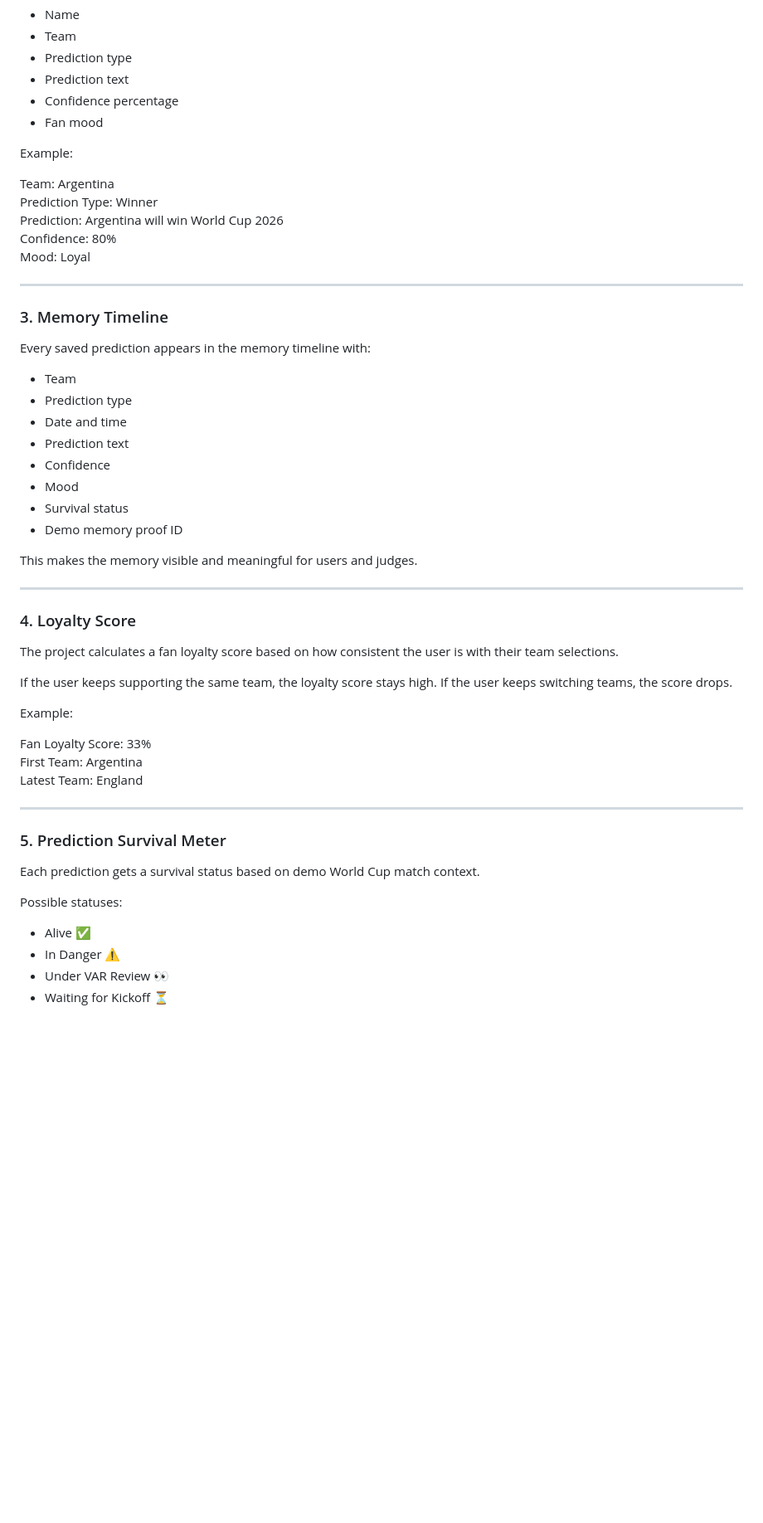
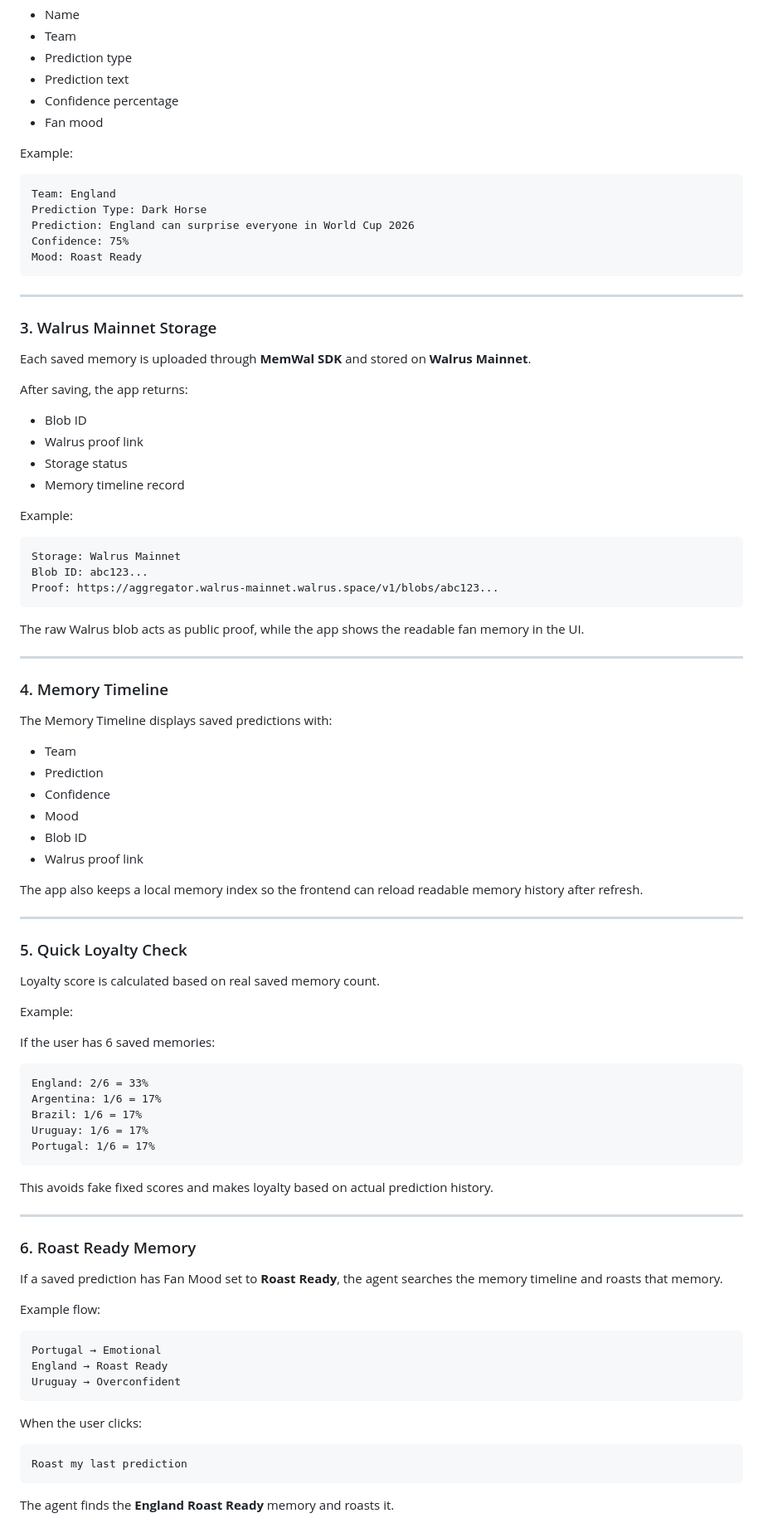
Before and after one commit to imran8490/the-12th-memory, a Markdown page: README.md, the part around one of its changes. Shown at 83% size. Rendered like a GitHub page; blank space fills up the shorter version.

Commit message:
Update final README

`````diff
--- a/README.md
+++ b/README.md
@@ -67,52 +81,91 @@ Users can save a World Cup prediction with:
 
 Example:
 
-Team: Argentina
-Prediction Type: Winner
-Prediction: Argentina will win World Cup 2026
-Confidence: 80%
-Mood: Loyal
+```txt
+Team: England
+Prediction Type: Dark Horse
+Prediction: England can surprise everyone in World Cup 2026
+Confidence: 75%
+Mood: Roast Ready
+````
 
 ---
 
-### 3. Memory Timeline
+### 3. Walrus Mainnet Storage
 
-Every saved prediction appears in the memory timeline with:
+Each saved memory is uploaded through **MemWal SDK** and stored on **Walrus Mainnet**.
 
-- Team
-- Prediction type
-- Date and time
-- Prediction text
-- Confidence
-- Mood
-- Survival status
-- Demo memory proof ID
+After saving, the app returns:
 
-This makes the memory visible and meaningful for users and judges.
+* Blob ID
+* Walrus proof link
+* Storage status
+* Memory timeline record
+
+Example:
+
+```txt
+Storage: Walrus Mainnet
+Blob ID: abc123...
+Proof: https://aggregator.walrus-mainnet.walrus.space/v1/blobs/abc123...
+```
+
+The raw Walrus blob acts as public proof, while the app shows the readable fan memory in the UI.
 
 ---
 
-### 4. Loyalty Score
+### 4. Memory Timeline
 
-The project calculates a fan loyalty score based on how consistent the user is with their team selections.
+The Memory Timeline displays saved predictions with:
 
-If the user keeps supporting the same team, the loyalty score stays high. If the user keeps switching teams, the score drops.
+* Team
+* Prediction
+* Confidence
+* Mood
+* Blob ID
+* Walrus proof link
+
+The app also keeps a local memory index so the frontend can reload readable memory history after refresh.
+
+---
+
+### 5. Quick Loyalty Check
+
+Loyalty score is calculated based on real saved memory count.
 
 Example:
 
-Fan Loyalty Score: 33%
-First Team: Argentina
-Latest Team: England
+If the user has 6 saved memories:
+
+```txt
+England: 2/6 = 33%
+Argentina: 1/6 = 17%
+Brazil: 1/6 = 17%
+Uruguay: 1/6 = 17%
+Portugal: 1/6 = 17%
+```
+
+This avoids fake fixed scores and makes loyalty based on actual prediction history.
 
 ---
 
-### 5. Prediction Survival Meter
+### 6. Roast Ready Memory
 
-Each prediction gets a survival status based on demo World Cup match context.
+If a saved prediction has Fan Mood set to **Roast Ready**, the agent searches the memory timeline and roasts that memory.
 
-Possible statuses:
+Example flow:
 
-- Alive ✅
-- In Danger ⚠️
-- Under VAR Review 👀
-- Waiting for Kickoff ⏳
+```txt
+Portugal → Emotional
+England → Roast Ready
+Uruguay → Overconfident
+```
+
+When the user clicks:
+
+```txt
+Roast my last prediction
+```
+
+The agent finds the **England Roast Ready** memory and roasts it.
+
`````
Also changed, not shown: other parts of README.md (+211 -234 lines).
